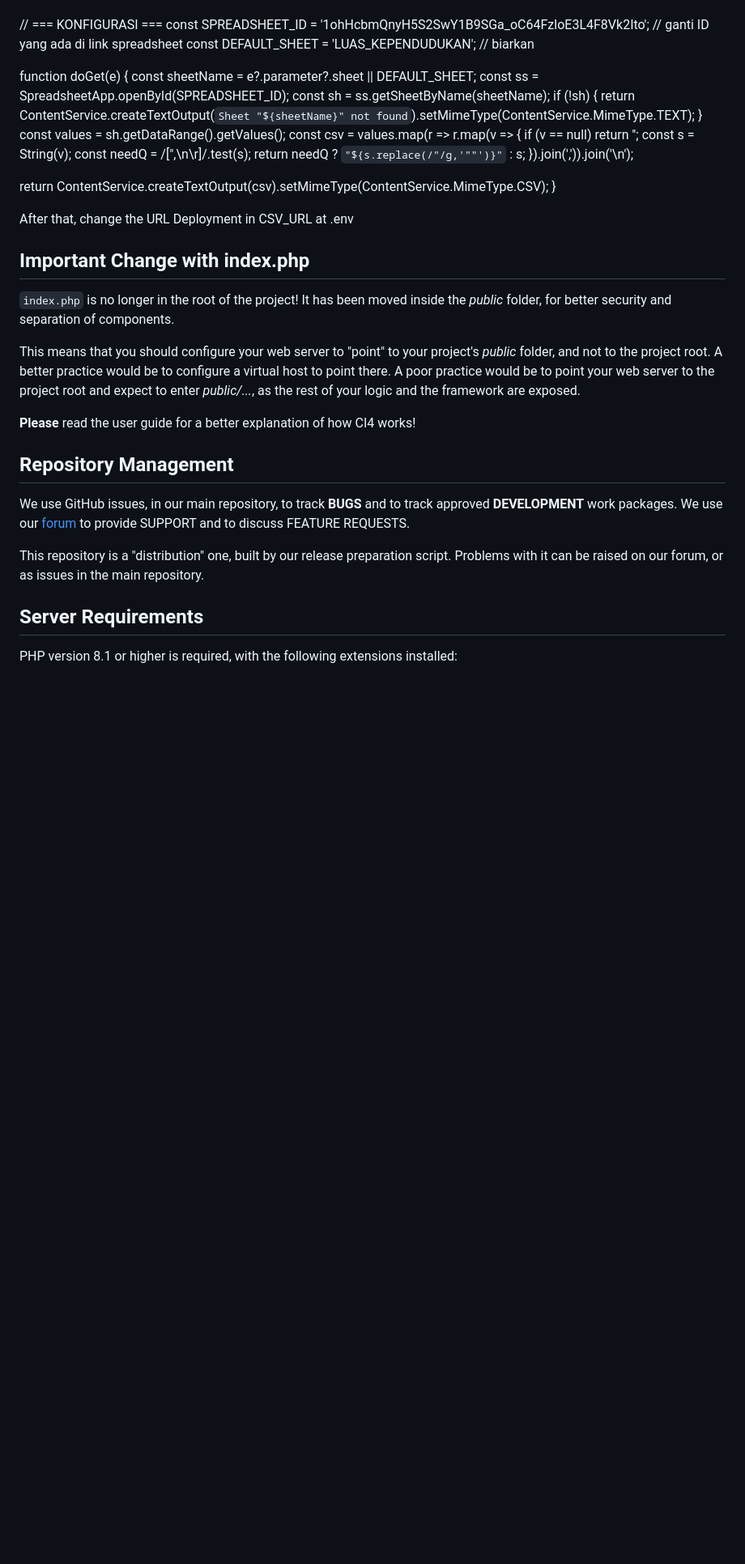
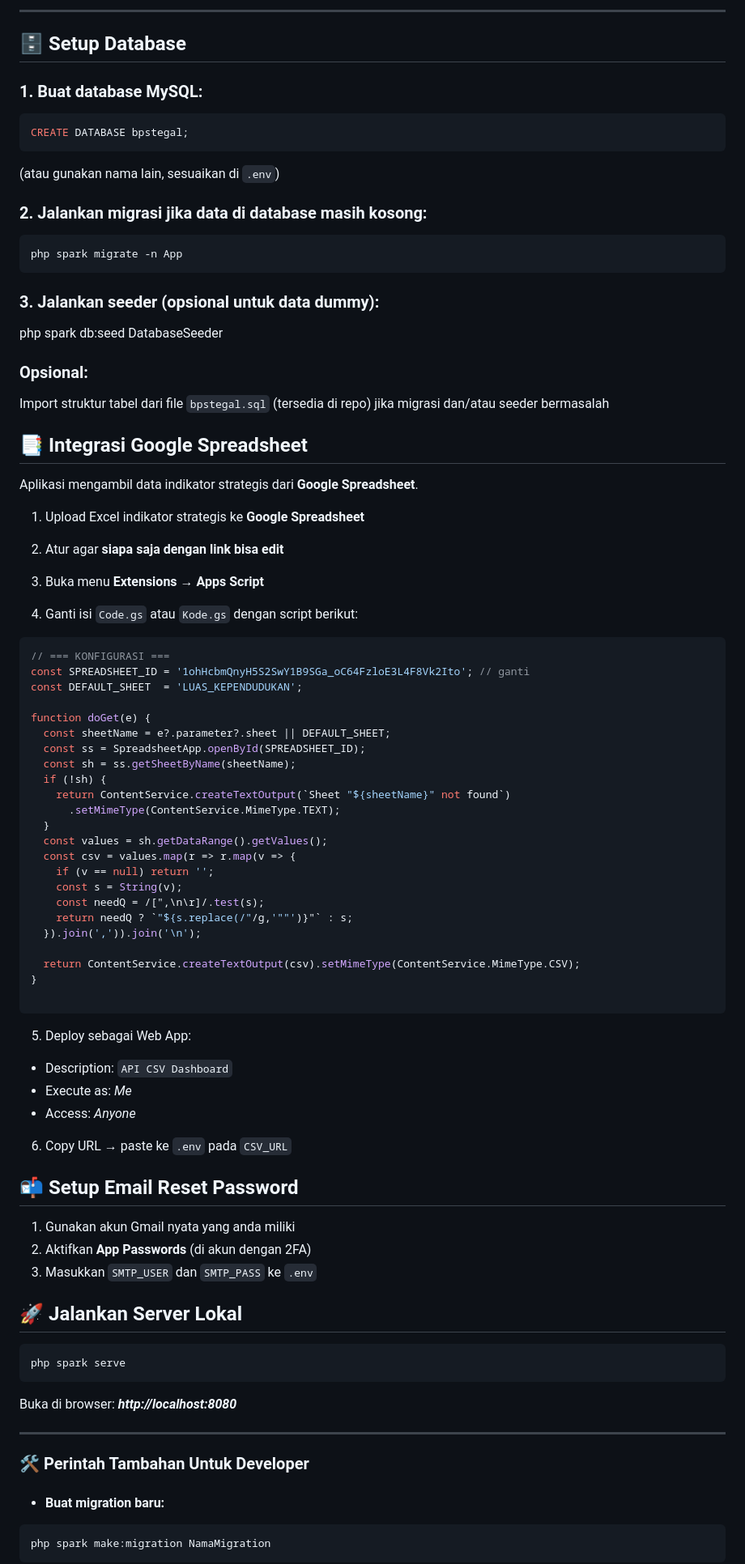
Before and after one commit to elvareshadni/bpskotategal, a Markdown page: README.md, the part around the change printed below. Shown: that part at 81% size. Drawn GitHub-style; blank space fills up the shorter version.

````diff
--- a/README.md
+++ b/README.md
@@ -33,13 +79,47 @@ After deployment API with AppsScript copy this to Code.gs or Kode.gs or create i
+---
+
+## 🗄️ Setup Database
+
+### 1. Buat database MySQL:
+```SQL
+CREATE DATABASE bpstegal;
+```
+(atau gunakan nama lain, sesuaikan di `.env`)
+
+### 2. Jalankan migrasi jika data di database masih kosong:
+```bash
+php spark migrate -n App
+```
+### 3. Jalankan seeder (opsional untuk data dummy):
+php spark db:seed DatabaseSeeder
+
+### Opsional:
+Import struktur tabel dari file `bpstegal.sql` (tersedia di repo) jika migrasi dan/atau seeder bermasalah
+
+## 📑 Integrasi Google Spreadsheet
+Aplikasi mengambil data indikator strategis dari **Google Spreadsheet**.
+
+1. Upload Excel indikator strategis ke **Google Spreadsheet**
+
+2. Atur agar **siapa saja dengan link bisa edit**
+
+3. Buka menu **Extensions → Apps Script**
+
+4. Ganti isi `Code.gs` atau `Kode.gs` dengan script berikut:
+
+
+```javascript
 // === KONFIGURASI ===
-const SPREADSHEET_ID = '1ohHcbmQnyH5S2SwY1B9SGa_oC64FzloE3L4F8Vk2Ito';     // ganti ID yang ada di link spreadsheet
-const DEFAULT_SHEET  = 'LUAS_KEPENDUDUKAN';          // biarkan
+const SPREADSHEET_ID = '1ohHcbmQnyH5S2SwY1B9SGa_oC64FzloE3L4F8Vk2Ito'; // ganti
+const DEFAULT_SHEET  = 'LUAS_KEPENDUDUKAN';
 
 function doGet(e) {
   const sheetName = e?.parameter?.sheet || DEFAULT_SHEET;
   const ss = SpreadsheetApp.openById(SPREADSHEET_ID);
   const sh = ss.getSheetByName(sheetName);
   if (!sh) {
-    return ContentService.createTextOutput(`Sheet "${sheetName}" not found`).setMimeType(ContentService.MimeType.TEXT);
+    return ContentService.createTextOutput(`Sheet "${sheetName}" not found`)
+      .setMimeType(ContentService.MimeType.TEXT);
   }
   const values = sh.getDataRange().getValues();
   const csv = values.map(r => r.map(v => {
@@ -52,29 +132,34 @@ function doGet(e) {
   return ContentService.createTextOutput(csv).setMimeType(ContentService.MimeType.CSV);
 }
 
-After that, change the URL Deployment in CSV_URL at .env
+```
 
-## Important Change with index.php
+5. Deploy sebagai Web App:
 
-`index.php` is no longer in the root of the project! It has been moved inside the *public* folder,
-for better security and separation of components.
+- Description: `API CSV Dashboard`
+- Execute as: *Me*
+- Access: *Anyone*
 
-This means that you should configure your web server to "point" to your project's *public* folder, and
-not to the project root. A better practice would be to configure a virtual host to point there. A poor practice would be to point your web server to the project root and expect to enter *public/...*, as the rest of your logic and the
-framework are exposed.
+6. Copy URL → paste ke `.env` pada `CSV_URL`
 
-**Please** read the user guide for a better explanation of how CI4 works!
+## 📬 Setup Email Reset Password
+1. Gunakan akun Gmail nyata yang anda miliki
+2. Aktifkan **App Passwords** (di akun dengan 2FA)
+3. Masukkan `SMTP_USER` dan `SMTP_PASS` ke `.env`
 
-## Repository Management
+## 🚀 Jalankan Server Lokal
+```bash
+php spark serve
+```
 
-We use GitHub issues, in our main repository, to track **BUGS** and to track approved **DEVELOPMENT** work packages.
-We use our [forum](http://forum.codeigniter.com) to provide SUPPORT and to discuss
-FEATURE REQUESTS.
+Buka di browser: ***http://localhost:8080***
 
-This repository is a "distribution" one, built by our release preparation script.
-Problems with it can be raised on our forum, or as issues in the main repository.
+---
 
-## Server Requirements
+### 🛠️ Perintah Tambahan Untuk Developer
+- #### Buat migration baru:
 
-PHP version 8.1 or higher is required, with the following extensions installed:
+```bash
+php spark make:migration NamaMigration
+```
 
````
Also changed, not shown: other parts of README.md (+107 -31 lines).
